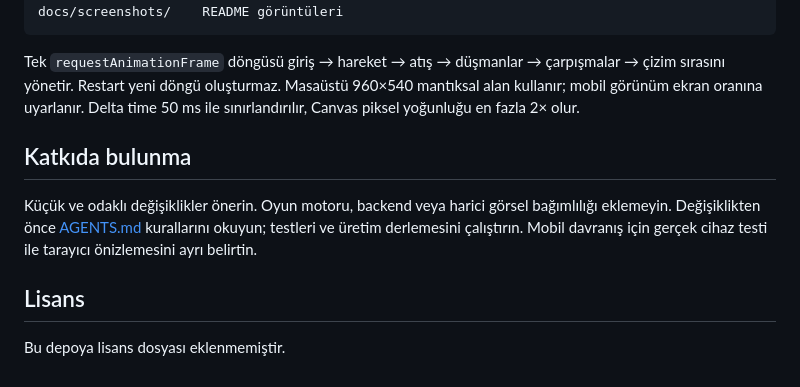
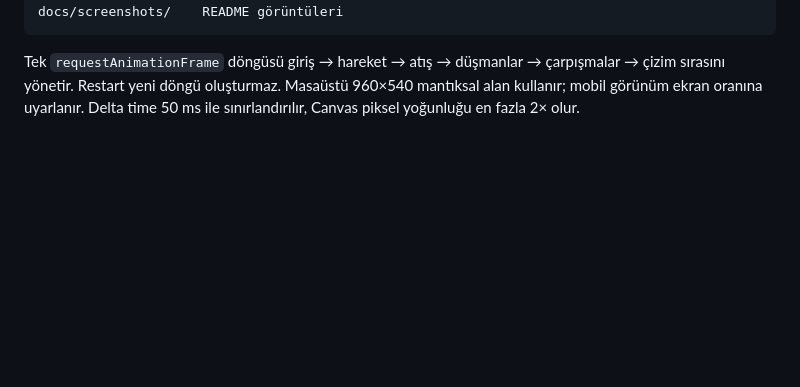
Before and after one commit to CenkCey/neon-defender, a Markdown page: README.md, the part around the change. Rendered like a GitHub page; blank space fills up the shorter version.

Commit message:
Remove contribution and license sections from README
Removed contribution guidelines and license section from README.

````diff
--- a/README.md
+++ b/README.md
@@ -138,11 +138,3 @@ docs/screenshots/    README görüntüleri
 ```
 
 Tek `requestAnimationFrame` döngüsü giriş → hareket → atış → düşmanlar → çarpışmalar → çizim sırasını yönetir. Restart yeni döngü oluşturmaz. Masaüstü 960×540 mantıksal alan kullanır; mobil görünüm ekran oranına uyarlanır. Delta time 50 ms ile sınırlandırılır, Canvas piksel yoğunluğu en fazla 2× olur.
-
-## Katkıda bulunma
-
-Küçük ve odaklı değişiklikler önerin. Oyun motoru, backend veya harici görsel bağımlılığı eklemeyin. Değişiklikten önce [AGENTS.md](AGENTS.md) kurallarını okuyun; testleri ve üretim derlemesini çalıştırın. Mobil davranış için gerçek cihaz testi ile tarayıcı önizlemesini ayrı belirtin.
-
-## Lisans
-
-Bu depoya lisans dosyası eklenmemiştir.
````
